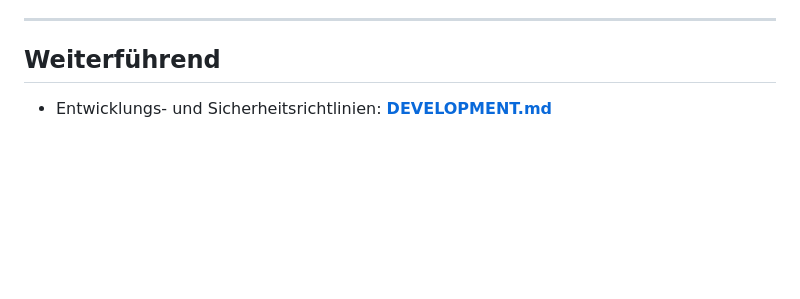
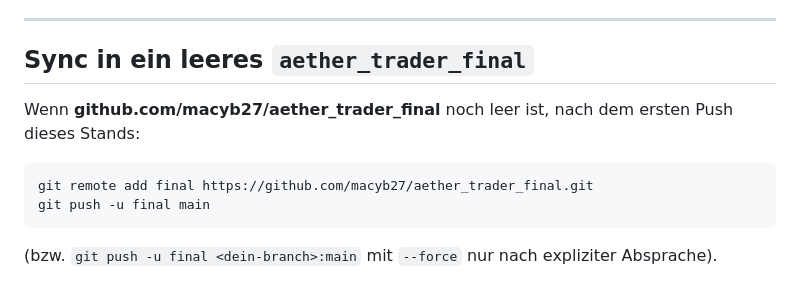
Before and after one commit to macyb27/Aethel_Trader_Gens, a Markdown page: README.md, the part around one of its changes. GitHub-like rendering; blank space fills up the shorter version.

````diff
--- a/README.md
+++ b/README.md
@@ -186,6 +137,13 @@ Bis zur vollständigen Verdrahtung von `paper_trading/` und Safety-Policies dien
 
 ---
 
-## Weiterführend
+## Sync in ein leeres `aether_trader_final`
 
-- Entwicklungs- und Sicherheitsrichtlinien: **[DEVELOPMENT.md](./DEVELOPMENT.md)**
+Wenn **github.com/macyb27/aether_trader_final** noch leer ist, nach dem ersten Push dieses Stands:
+
+```bash
+git remote add final https://github.com/macyb27/aether_trader_final.git
+git push -u final main
+```
+
+(bzw. `git push -u final <dein-branch>:main` mit `--force` nur nach expliziter Absprache).
````
Also changed, not shown: other parts of README.md (+91 -140 lines).
